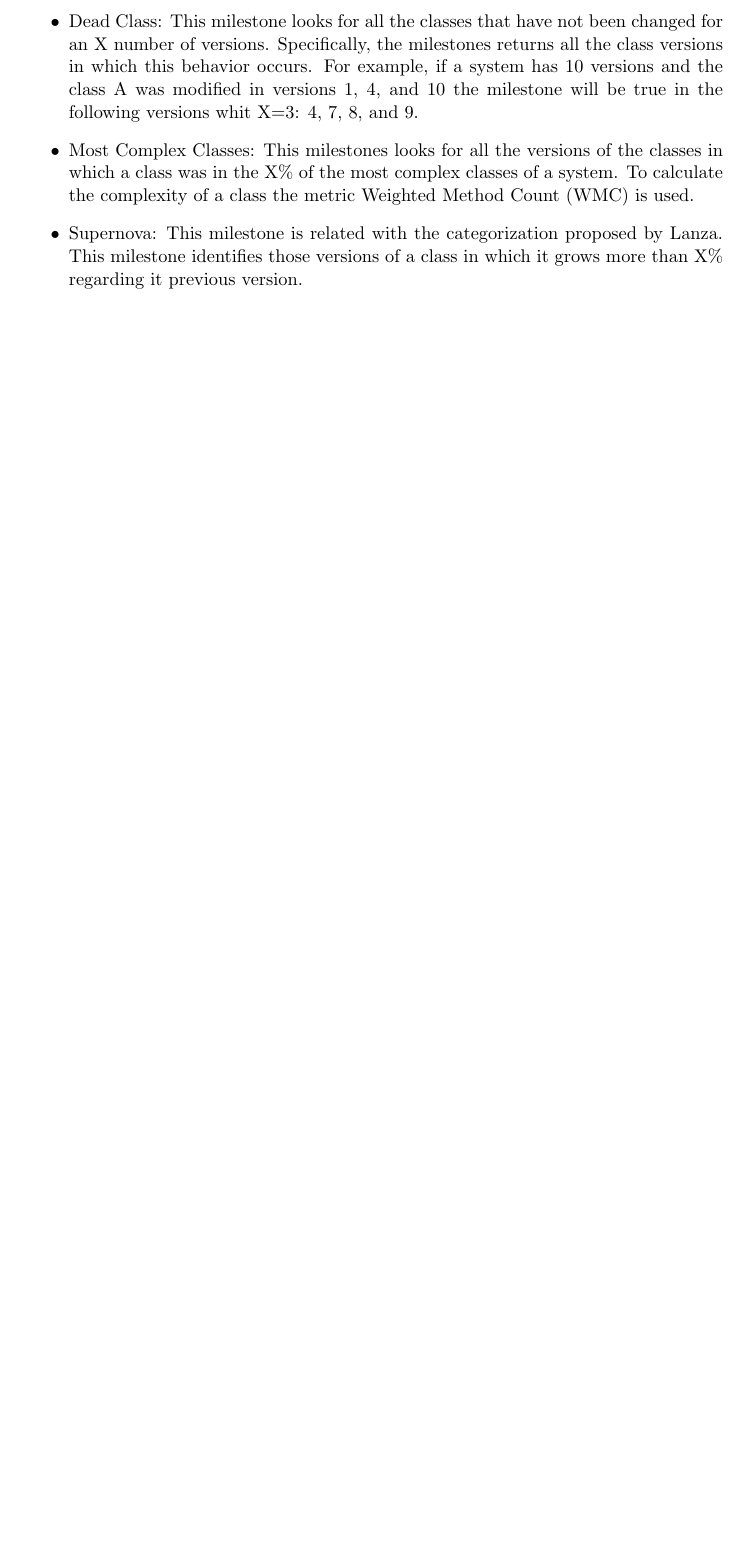
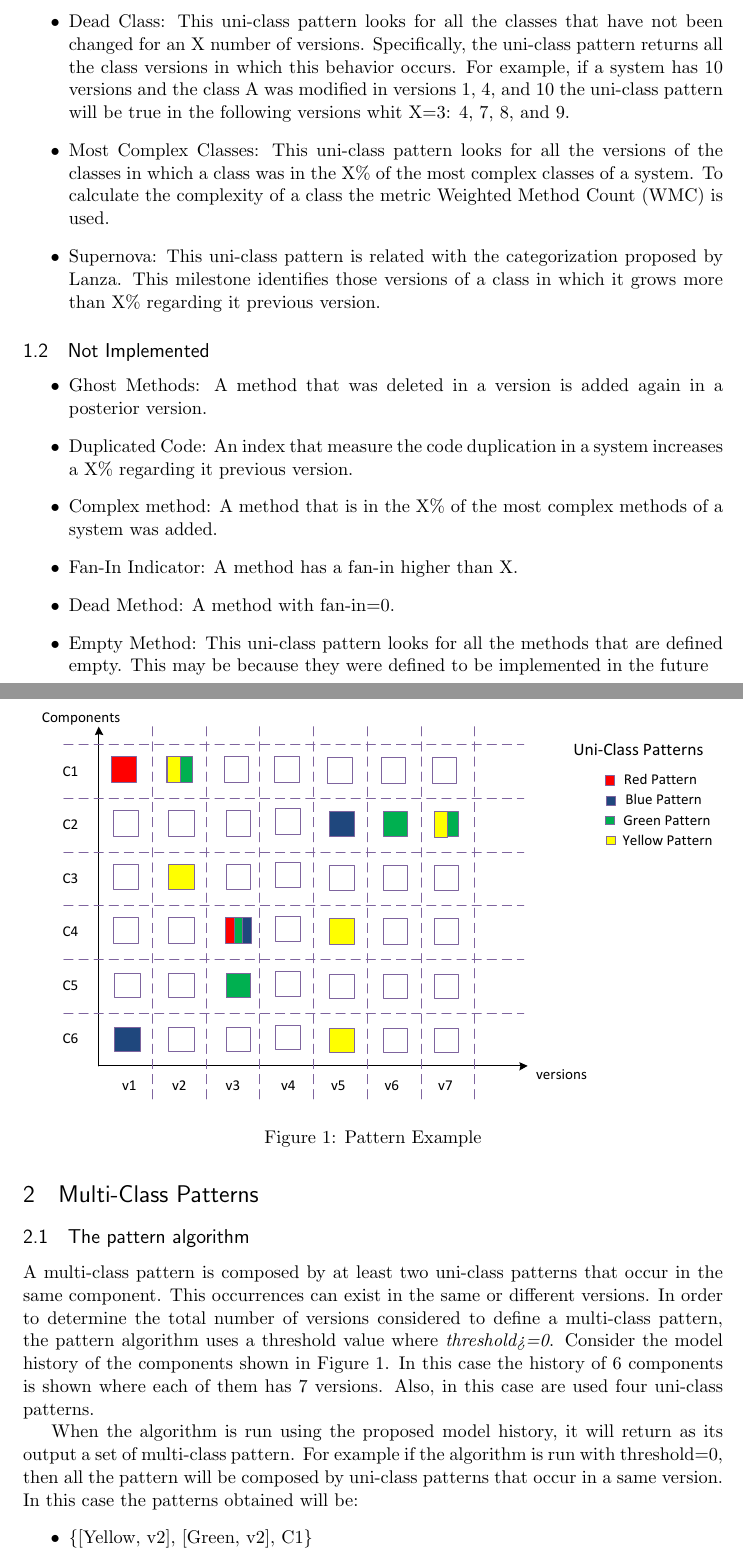
Before and after one commit to santiago-a-vidal/Spirit, a LaTeX document (Milestones.tex): part of the page before the commit and two parts of pages 1 and 2 of 3 after it, the two joined at a grey line, cut so that both start at the same text, the shorter picture padded with empty space. Compiled offline with pdfLaTeX.

Commit message:
Draft of new patterns added. Also the algorithm to find patterns is explained

```diff
--- a/Milestones.tex
+++ b/Milestones.tex
@@ -53,7 +53,7 @@
 
 %%% The "real" document content comes below...
 
-\title{Milestones? Summary}
+\title{Patterns Summary}
 
 \date{} % Activate to display a given date or no date (if empty),
          % otherwise the current date is printed
@@ -66,10 +67,31 @@
 \begin{itemize}
-\item Dead Class: This milestone looks for all the classes that have not been changed for an X number of versions. Specifically, the milestones returns all the class versions in which this behavior occurs. For example, if a system has 10 versions and the class A was modified in versions 1, 4, and 10 the milestone will be true in the following versions whit X=3: 4, 7, 8, and 9.
-\item Most Complex Classes: This milestones looks for all the versions of the classes in which a class was in the X\% of the most complex classes of a system. To calculate the complexity of a class the metric Weighted Method Count (WMC) is used.
-\item Supernova: This milestone is related with the categorization proposed by Lanza. This milestone identifies those versions of a class in which it grows more than X\% regarding it previous version.
+\item Dead Class: This uni-class pattern looks for all the classes that have not been changed for an X number of versions. Specifically, the uni-class pattern returns all the class versions in which this behavior occurs. For example, if a system has 10 versions and the class A was modified in versions 1, 4, and 10 the uni-class pattern will be true in the following versions whit X=3: 4, 7, 8, and 9.
+\item Most Complex Classes: This uni-class pattern looks for all the versions of the classes in which a class was in the X\% of the most complex classes of a system. To calculate the complexity of a class the metric Weighted Method Count (WMC) is used.
+\item Supernova: This uni-class pattern is related with the categorization proposed by Lanza. This milestone identifies those versions of a class in which it grows more than X\% regarding it previous version.
 \end{itemize}
 
-%\subsection{A subsection}
+\subsection{Not Implemented}
+\begin{itemize}
+\item Ghost Methods: A method that was deleted in a version is added again in a posterior version.
+\item Duplicated Code: An index that measure the code duplication in a system increases a X\%  regarding it previous version.
+\item Complex method: A method that is in the X\% of the most complex methods of a system was added.
+\item Fan-In Indicator: A method has a fan-in higher than X.
+\item Dead Method: A method with fan-in=0.
+\item Empty Method: This uni-class pattern looks for all the methods that are defined empty. This may be because they were defined to be implemented in the future
+\end{itemize}
 
-%More text.
+\section{Multi-Class Patterns}
+\subsection{The pattern algorithm}
+A multi-class pattern is composed by at least two uni-class patterns that occur in the same component. This occurrences can exist in the same or different versions. In order to determine the total number of versions considered to define a multi-class pattern, the pattern algorithm uses a threshold value where \emph{threshold>=0}.
+Consider the model history of the components shown in Figure \ref{fig:exampleOfPatterns}. In this case the history of 6 components is shown where each of them has 7 versions. Also, in this case are used four uni-class patterns.
+\begin{figure}
+  \centering
+    \includegraphics[bb=25bp 490bp 580bp 810bp,clip,scale=0.75]{patterns}
+  \caption{Pattern Example}
+  \label{fig:exampleOfPatterns}
+\end{figure}
 
+When the algorithm is run using the proposed model history, it will return as its output a set of multi-class pattern. For example if the algorithm is run with threshold=0, then all the pattern will be composed by uni-class patterns that occur in a same version. In this case the patterns obtained will be:
+\begin{itemize}
+\item \{[Yellow, v2], [Green, v2], C1\}
+\item \{[Yellow, v7], [Green, v7], C2 \}
```
Also changed, not shown: patterns.eps (added), patterns.pdf (added), Milestones.tex (18 more changed lines), 1 other file.
